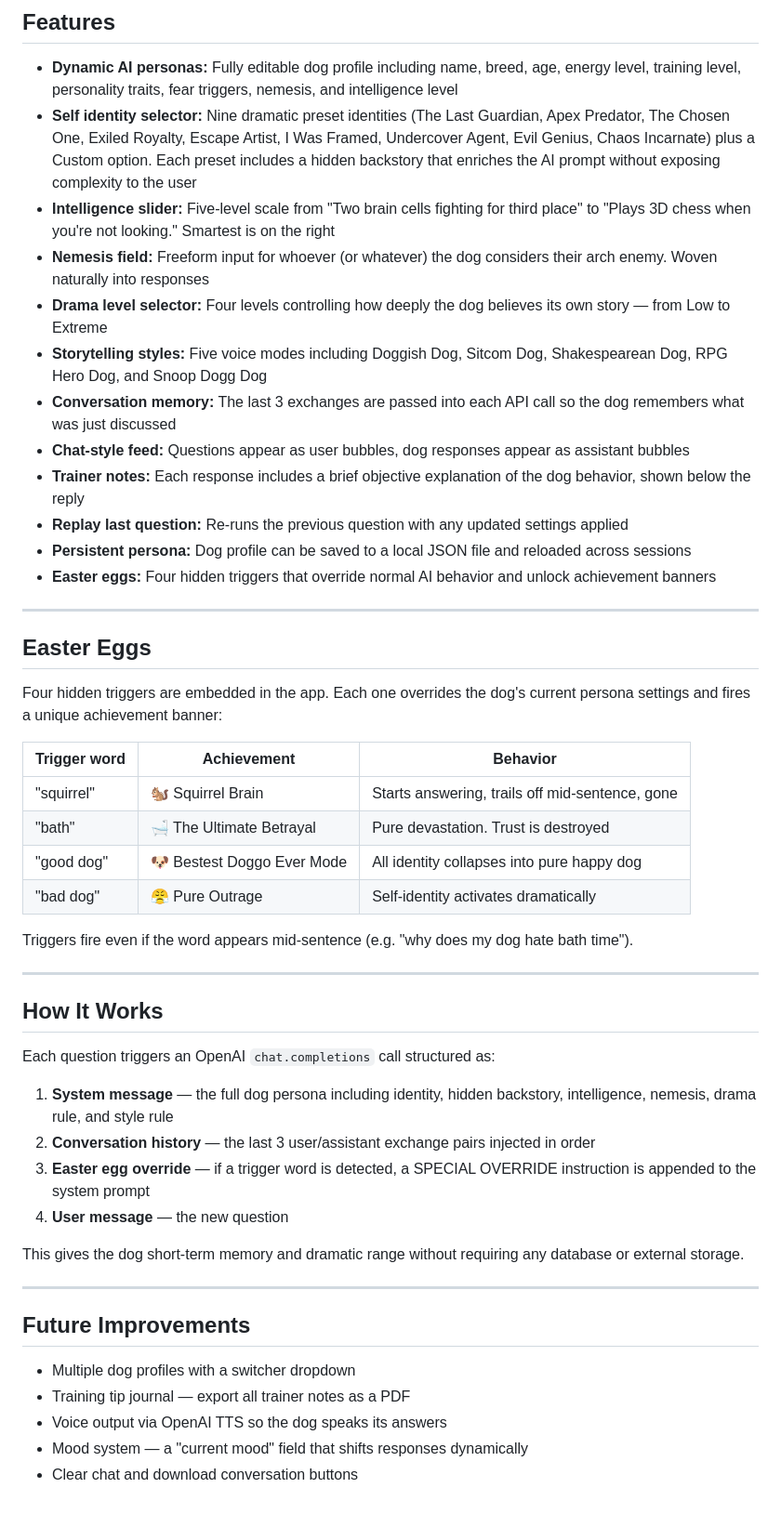
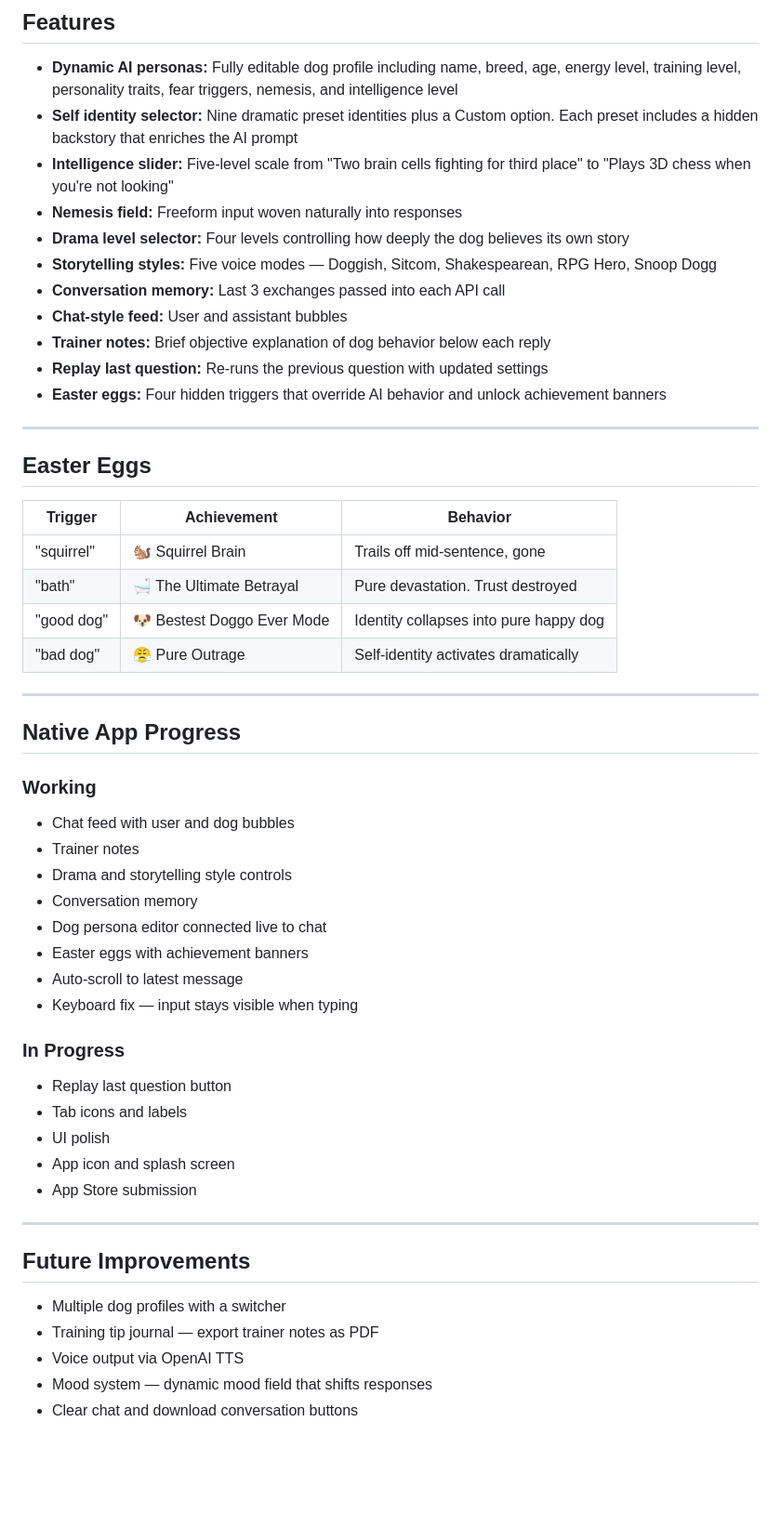
Before and after one commit to bsingley/ask-my-dog, a Markdown page: README.md, the part around one of its changes. Shown at 93% size. Rendered like a GitHub page; blank space fills up the shorter version.

```diff
--- a/README.md
+++ b/README.md
@@ -56,52 +66,55 @@ flowchart TD
 ## Features
 
 * **Dynamic AI personas:** Fully editable dog profile including name, breed, age, energy level, training level, personality traits, fear triggers, nemesis, and intelligence level
-* **Self identity selector:** Nine dramatic preset identities (The Last Guardian, Apex Predator, The Chosen One, Exiled Royalty, Escape Artist, I Was Framed, Undercover Agent, Evil Genius, Chaos Incarnate) plus a Custom option. Each preset includes a hidden backstory that enriches the AI prompt without exposing complexity to the user
-* **Intelligence slider:** Five-level scale from "Two brain cells fighting for third place" to "Plays 3D chess when you're not looking." Smartest is on the right
-* **Nemesis field:** Freeform input for whoever (or whatever) the dog considers their arch enemy. Woven naturally into responses
-* **Drama level selector:** Four levels controlling how deeply the dog believes its own story — from Low to Extreme
-* **Storytelling styles:** Five voice modes including Doggish Dog, Sitcom Dog, Shakespearean Dog, RPG Hero Dog, and Snoop Dogg Dog
-* **Conversation memory:** The last 3 exchanges are passed into each API call so the dog remembers what was just discussed
-* **Chat-style feed:** Questions appear as user bubbles, dog responses appear as assistant bubbles
-* **Trainer notes:** Each response includes a brief objective explanation of the dog behavior, shown below the reply
-* **Replay last question:** Re-runs the previous question with any updated settings applied
-* **Persistent persona:** Dog profile can be saved to a local JSON file and reloaded across sessions
-* **Easter eggs:** Four hidden triggers that override normal AI behavior and unlock achievement banners
+* **Self identity selector:** Nine dramatic preset identities plus a Custom option. Each preset includes a hidden backstory that enriches the AI prompt
+* **Intelligence slider:** Five-level scale from "Two brain cells fighting for third place" to "Plays 3D chess when you're not looking"
+* **Nemesis field:** Freeform input woven naturally into responses
+* **Drama level selector:** Four levels controlling how deeply the dog believes its own story
+* **Storytelling styles:** Five voice modes — Doggish, Sitcom, Shakespearean, RPG Hero, Snoop Dogg
+* **Conversation memory:** Last 3 exchanges passed into each API call
+* **Chat-style feed:** User and assistant bubbles
+* **Trainer notes:** Brief objective explanation of dog behavior below each reply
+* **Replay last question:** Re-runs the previous question with updated settings
+* **Easter eggs:** Four hidden triggers that override AI behavior and unlock achievement banners
 
 ---
 
 ## Easter Eggs
 
-Four hidden triggers are embedded in the app. Each one overrides the dog's current persona settings and fires a unique achievement banner:
-
-| Trigger word | Achievement | Behavior |
+| Trigger | Achievement | Behavior |
 |---|---|---|
-| "squirrel" | 🐿️ Squirrel Brain | Starts answering, trails off mid-sentence, gone |
-| "bath" | 🛁 The Ultimate Betrayal | Pure devastation. Trust is destroyed |
-| "good dog" | 🐶 Bestest Doggo Ever Mode | All identity collapses into pure happy dog |
+| "squirrel" | 🐿️ Squirrel Brain | Trails off mid-sentence, gone |
+| "bath" | 🛁 The Ultimate Betrayal | Pure devastation. Trust destroyed |
+| "good dog" | 🐶 Bestest Doggo Ever Mode | Identity collapses into pure happy dog |
 | "bad dog" | 😤 Pure Outrage | Self-identity activates dramatically |
-
-Triggers fire even if the word appears mid-sentence (e.g. "why does my dog hate bath time").
 
 ---
 
-## How It Works
+## Native App Progress
 
-Each question triggers an OpenAI `chat.completions` call structured as:
+### Working
+* Chat feed with user and dog bubbles
+* Trainer notes
+* Drama and storytelling style controls
+* Conversation memory
+* Dog persona editor connected live to chat
+* Easter eggs with achievement banners
+* Auto-scroll to latest message
+* Keyboard fix — input stays visible when typing
 
-1. **System message** — the full dog persona including identity, hidden backstory, intelligence, nemesis, drama rule, and style rule
-2. **Conversation history** — the last 3 user/assistant exchange pairs injected in order
-3. **Easter egg override** — if a trigger word is detected, a SPECIAL OVERRIDE instruction is appended to the system prompt
-4. **User message** — the new question
-
-This gives the dog short-term memory and dramatic range without requiring any database or external storage.
+### In Progress
+* Replay last question button
+* Tab icons and labels
+* UI polish
+* App icon and splash screen
+* App Store submission
 
 ---
 
 ## Future Improvements
 
-* Multiple dog profiles with a switcher dropdown
-* Training tip journal — export all trainer notes as a PDF
-* Voice output via OpenAI TTS so the dog speaks its answers
-* Mood system — a "current mood" field that shifts responses dynamically
+* Multiple dog profiles with a switcher
+* Training tip journal — export trainer notes as PDF
+* Voice output via OpenAI TTS
+* Mood system — dynamic mood field that shifts responses
 * Clear chat and download conversation buttons
```
Also changed, not shown: other parts of README.md (+37 -27 lines).
